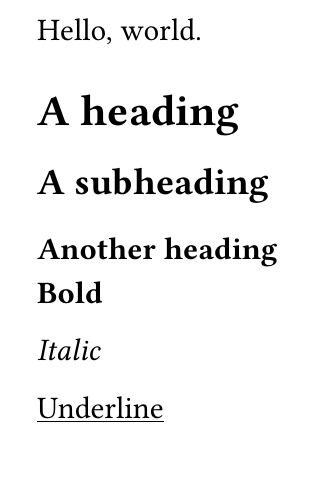
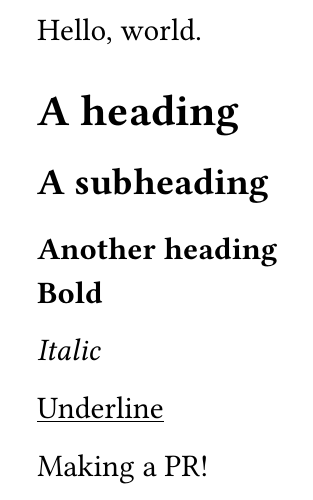
Before and after one commit to penelopeysm/Shaymin.jl, a Typst document (README.typ): part of the page, cut so that both start at the same text. Compiled offline with Typst 0.15.

Commit message:
Update README.typ

```diff
--- a/README.typ
+++ b/README.typ
@@ -11,3 +11,6 @@ Hello, world.
 _Italic_
 
 #underline[Underline]
+
+
+Making a PR!
```
